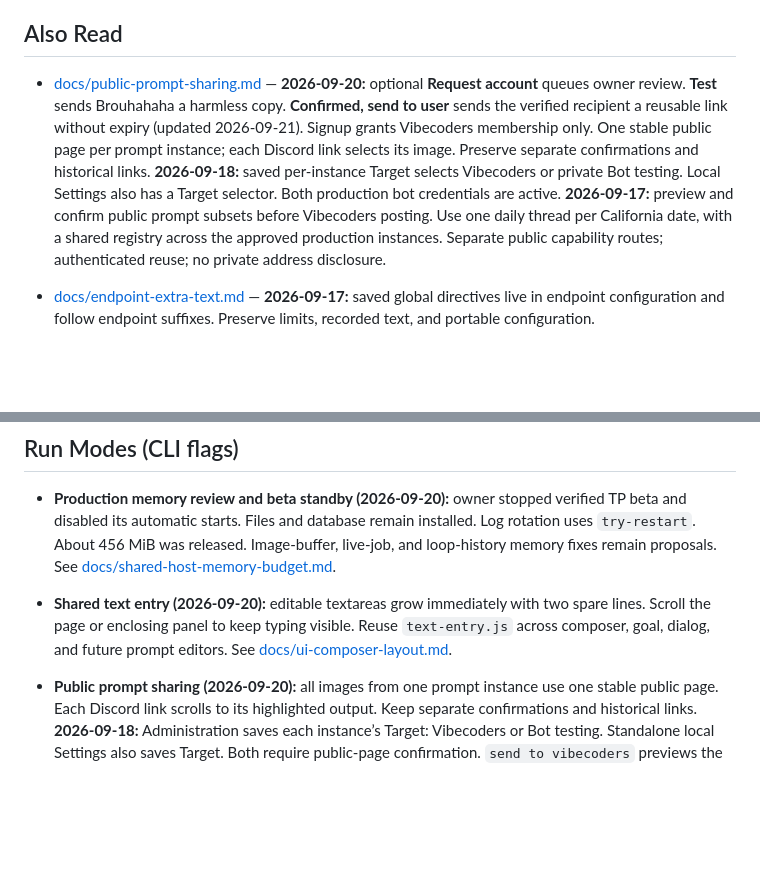
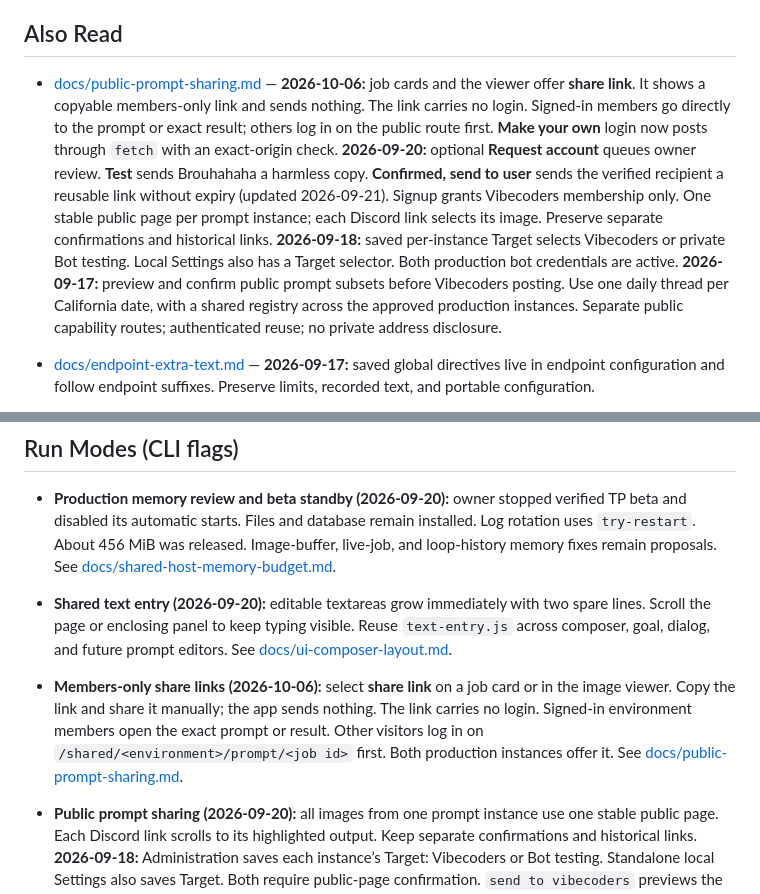
Before and after one commit to ernop/multiImageClient, a Markdown page: AGENTS.md, 2 parts joined by grey strips. GitHub-like rendering; blank space fills up the shorter version.

```diff
--- a/AGENTS.md
+++ b/AGENTS.md
@@ -8,7 +8,7 @@ C# desktop app that chains together image generation steps across multiple APIs
 
 ## Also Read
 
-- [docs/public-prompt-sharing.md](docs/public-prompt-sharing.md) — **2026-09-20:** optional **Request account** queues owner review. **Test** sends Brouhahaha a harmless copy. **Confirmed, send to user** sends the verified recipient a reusable link without expiry (updated 2026-09-21). Signup grants Vibecoders membership only. One stable public page per prompt instance; each Discord link selects its image. Preserve separate confirmations and historical links. **2026-09-18:** saved per-instance Target selects Vibecoders or private Bot testing. Local Settings also has a Target selector. Both production bot credentials are active. **2026-09-17:** preview and confirm public prompt subsets before Vibecoders posting. Use one daily thread per California date, with a shared registry across the approved production instances. Separate public capability routes; authenticated reuse; no private address disclosure.
+- [docs/public-prompt-sharing.md](docs/public-prompt-sharing.md) — **2026-10-06:** job cards and the viewer offer **share link**. It shows a copyable members-only link and sends nothing. The link carries no login. Signed-in members go directly to the prompt or exact result; others log in on the public route first. **Make your own** login now posts through `fetch` with an exact-origin check. **2026-09-20:** optional **Request account** queues owner review. **Test** sends Brouhahaha a harmless copy. **Confirmed, send to user** sends the verified recipient a reusable link without expiry (updated 2026-09-21). Signup grants Vibecoders membership only. One stable public page per prompt instance; each Discord link selects its image. Preserve separate confirmations and historical links. **2026-09-18:** saved per-instance Target selects Vibecoders or private Bot testing. Local Settings also has a Target selector. Both production bot credentials are active. **2026-09-17:** preview and confirm public prompt subsets before Vibecoders posting. Use one daily thread per California date, with a shared registry across the approved production instances. Separate public capability routes; authenticated reuse; no private address disclosure.
 
 - [docs/endpoint-extra-text.md](docs/endpoint-extra-text.md) — **2026-09-17:** saved global directives live in endpoint configuration and follow endpoint suffixes. Preserve limits, recorded text, and portable configuration.
 
@@ -114,6 +114,8 @@ All projects target plain `net10.0` (retargeted from `net9.0` on 2026-08-05; `Mu
 - **Production memory review and beta standby (2026-09-20):** owner stopped verified TP beta and disabled its automatic starts. Files and database remain installed. Log rotation uses `try-restart`. About 456 MiB was released. Image-buffer, live-job, and loop-history memory fixes remain proposals. See [docs/shared-host-memory-budget.md](docs/shared-host-memory-budget.md).
 
 - **Shared text entry (2026-09-20):** editable textareas grow immediately with two spare lines. Scroll the page or enclosing panel to keep typing visible. Reuse `text-entry.js` across composer, goal, dialog, and future prompt editors. See [docs/ui-composer-layout.md](docs/ui-composer-layout.md).
+
+- **Members-only share links (2026-10-06):** select **share link** on a job card or in the image viewer. Copy the link and share it manually; the app sends nothing. The link carries no login. Signed-in environment members open the exact prompt or result. Other visitors log in on `/shared/<environment>/prompt/<job id>` first. Both production instances offer it. See [docs/public-prompt-sharing.md](docs/public-prompt-sharing.md#members-only-share-links--2026-10-06).
 
 - **Public prompt sharing (2026-09-20):** all images from one prompt instance use one stable public page. Each Discord link scrolls to its highlighted output. Keep separate confirmations and historical links. **2026-09-18:** Administration saves each instance’s Target: Vibecoders or Bot testing. Standalone local Settings also saves Target. Both require public-page confirmation. `send to vibecoders` previews the attachment, compact links, destination, and public scope. Confirm before publishing and posting inside the daily California-date thread. Anonymous pages expose only one fixed prompt subset. See [docs/public-prompt-sharing.md](docs/public-prompt-sharing.md).
 
```
Also changed, not shown: docs/public-prompt-sharing.md (+76 -3 lines).
